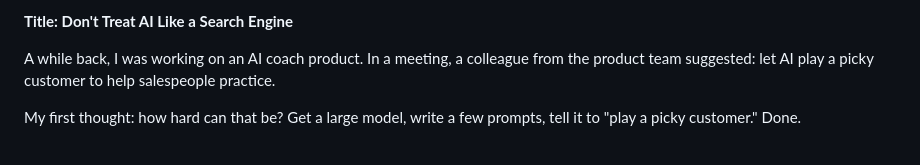
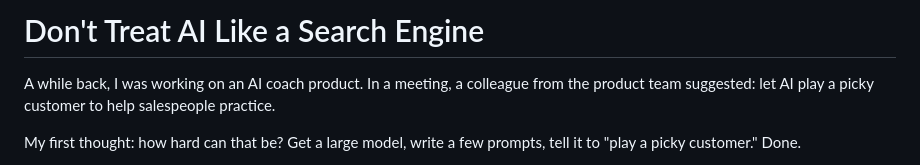
Before and after one commit to trumanzhongqiang/trumanzhongqiang.github.io, a Markdown page: writing/2026-01-10/1leRtort.en.md, the part around the change. GitHub-like rendering.

```diff
--- a/writing/2026-01-10/1leRtort.en.md
+++ b/writing/2026-01-10/1leRtort.en.md
@@ -1,4 +1,4 @@
-**Title: Don't Treat AI Like a Search Engine**
+# Don't Treat AI Like a Search Engine
 
 A while back, I was working on an AI coach product. In a meeting, a colleague from the product team suggested: let AI play a picky customer to help salespeople practice.
 
```
Also changed, not shown: writing/2026-01-10/1leRtort.md (+1 -1 lines).
